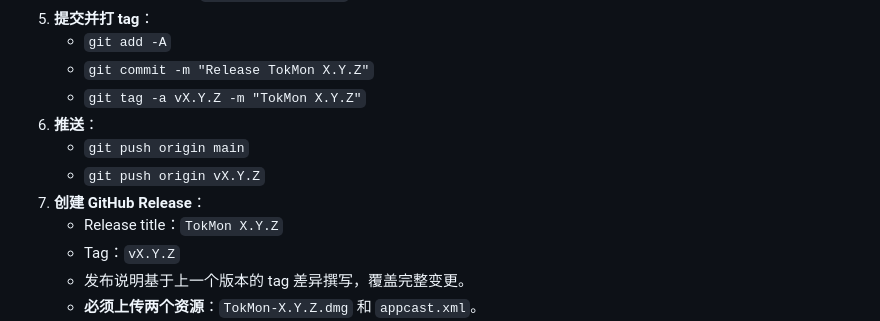
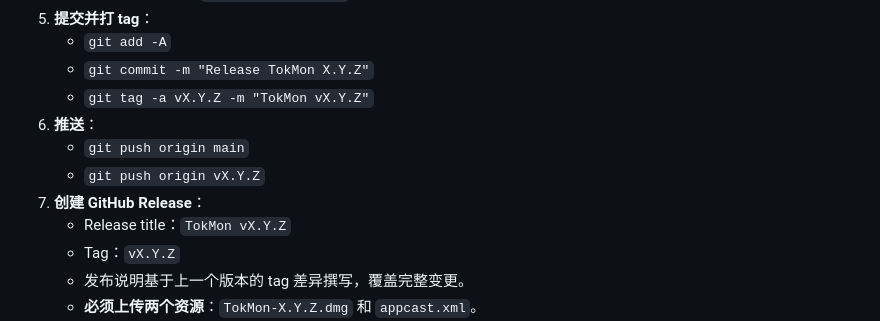
Before and after one commit to xiehuacheng/TokMon, a Markdown page: AGENTS.md, the part around the change. GitHub-like rendering.

Commit message:
Sync release title format with v prefix in docs

```diff
--- a/AGENTS.md
+++ b/AGENTS.md
@@ -58,12 +58,12 @@ TokMon 是一个 macOS 原生状态栏 App，用于统一查看 Claude Code、Co
 5. **提交并打 tag**：
    - `git add -A`
    - `git commit -m "Release TokMon X.Y.Z"`
-   - `git tag -a vX.Y.Z -m "TokMon X.Y.Z"`
+   - `git tag -a vX.Y.Z -m "TokMon vX.Y.Z"`
 6. **推送**：
    - `git push origin main`
    - `git push origin vX.Y.Z`
 7. **创建 GitHub Release**：
-   - Release title：`TokMon X.Y.Z`
+   - Release title：`TokMon vX.Y.Z`
    - Tag：`vX.Y.Z`
    - 发布说明基于上一个版本的 tag 差异撰写，覆盖完整变更。
    - **必须上传两个资源**：`TokMon-X.Y.Z.dmg` 和 `appcast.xml`。
```
Also changed, not shown: CLAUDE.md (+2 -2 lines).
